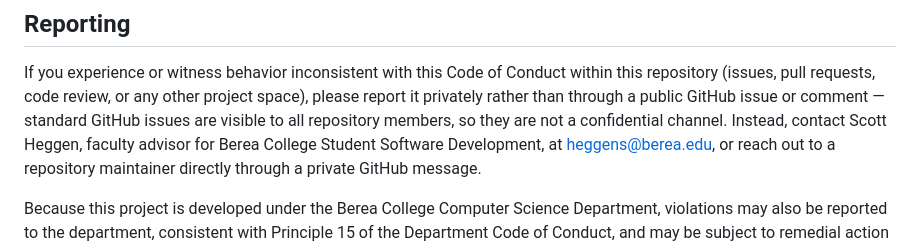
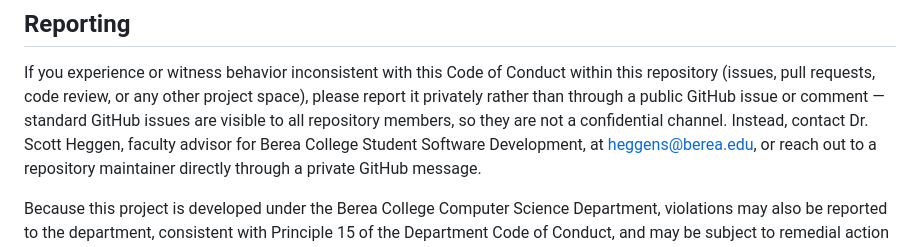
Before and after one commit to BCStudentSoftwareDevTeam/bcsr, a Markdown page: CODE_OF_CONDUCT.md, the part around the change. Drawn GitHub-style.

Commit message:
Use proper title for Dr. Scott Heggen in Code of Conduct contact
Co-Authored-By: Claude Sonnet 5 <noreply@anthropic.com>

```diff
--- a/CODE_OF_CONDUCT.md
+++ b/CODE_OF_CONDUCT.md
@@ -90,7 +90,7 @@ Conduct within this repository (issues, pull requests, code review, or any
 other project space), please report it privately rather than through a
 public GitHub issue or comment — standard GitHub issues are visible to all
 repository members, so they are not a confidential channel. Instead,
-contact Scott Heggen, faculty advisor for Berea College Student Software
+contact Dr. Scott Heggen, faculty advisor for Berea College Student Software
 Development, at heggens@berea.edu, or reach out to a repository maintainer
 directly through a private GitHub message.
 
```
